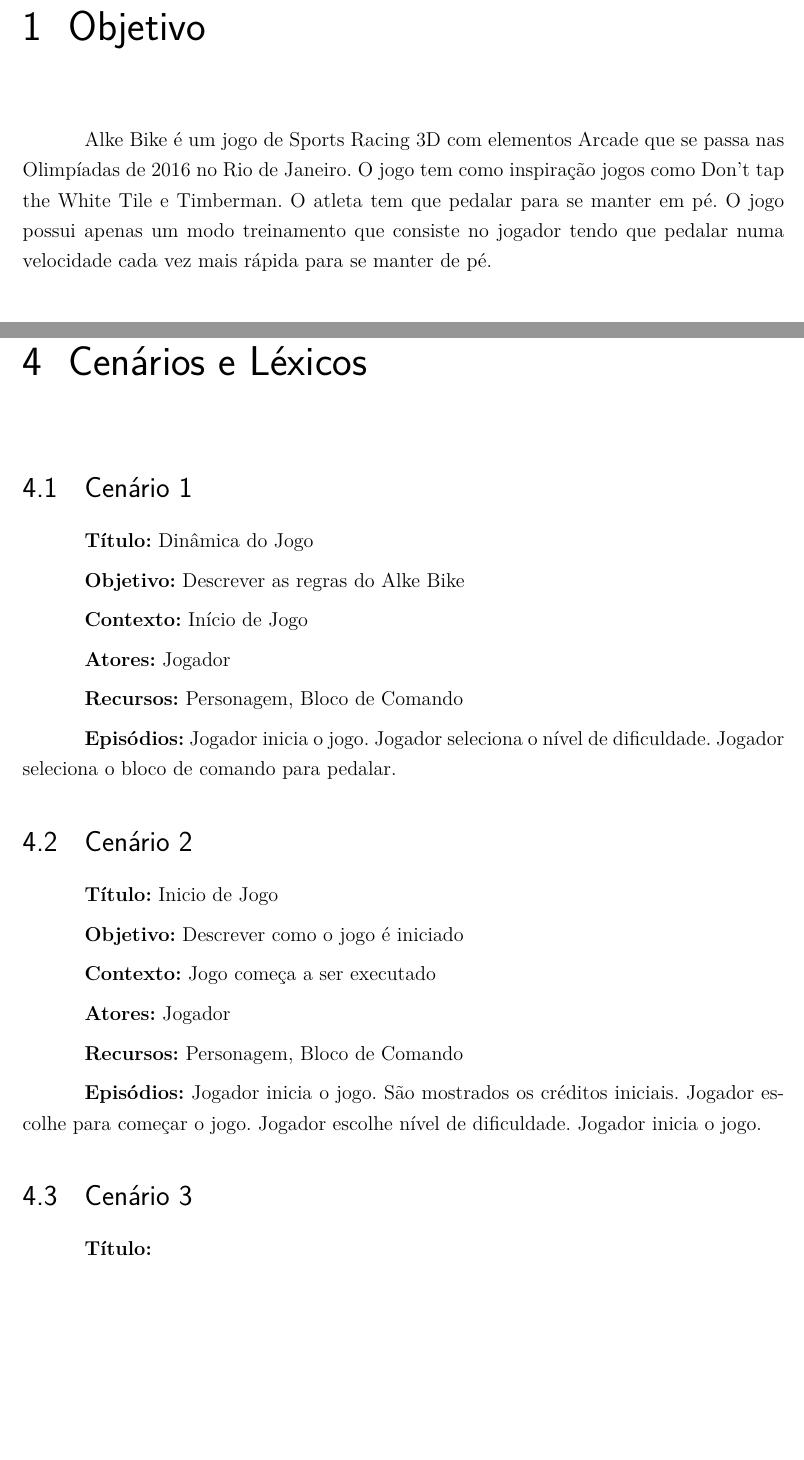
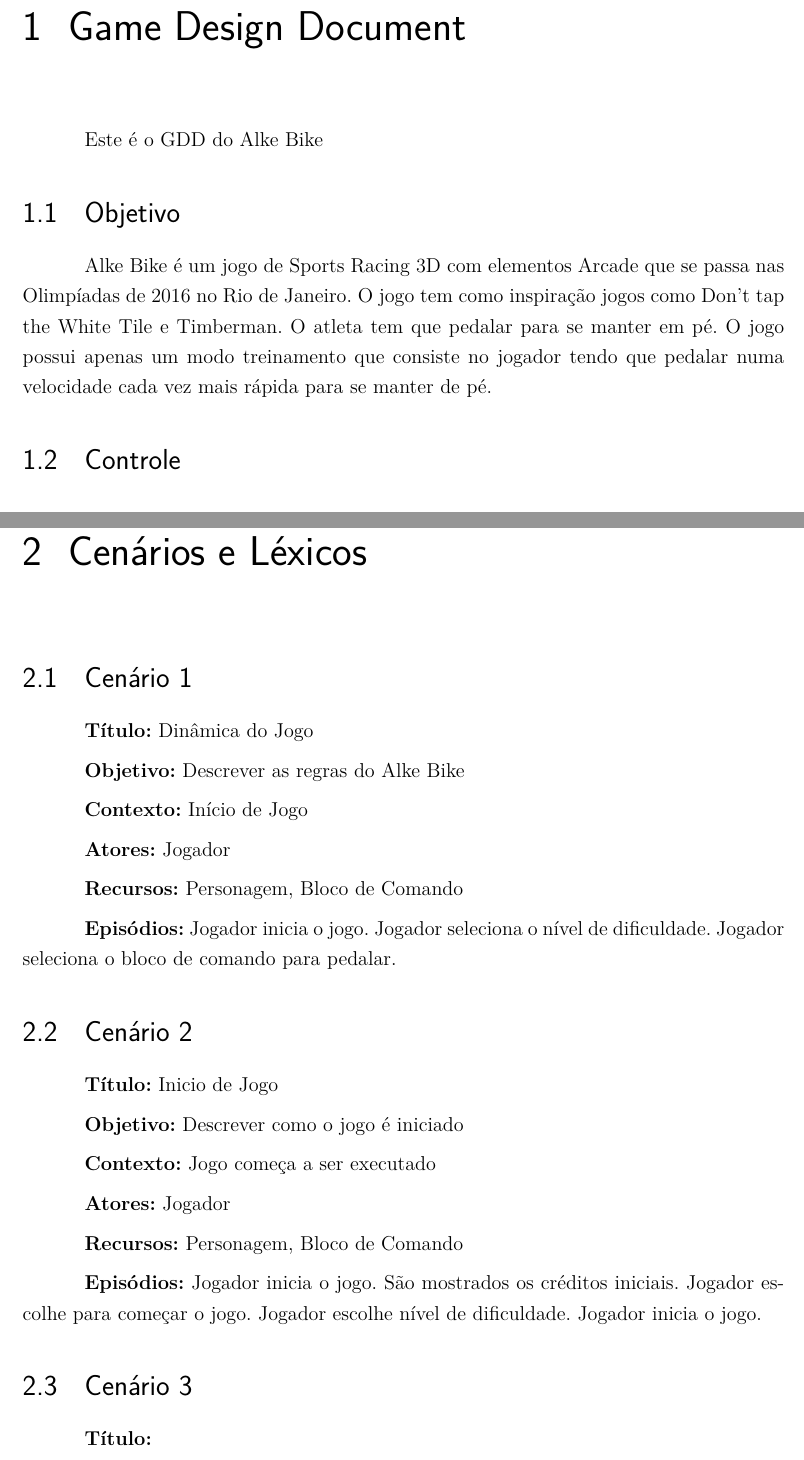
Before and after one commit to CaioIcy/ICG_OpenGL, a LaTeX thesis (GDD/pi1.tex, which reads GDD/editaveis/Cenarios&Lexicos.tex, GDD/editaveis/Cenarios&Lexicos/cenarios.tex, GDD/editaveis/GDD/objetivo.tex): two parts of pages 5 and 11 of 13 before the commit and two parts of pages 5 and 7 of 9 after it, joined at a grey line, cut at the place of the change, the shorter picture padded with empty space. Compiled offline with pdfLaTeX.

Commit message:
Reorganizing files for Report

```diff
--- /dev/null
+++ b/GDD/editaveis/Cenarios&Lexicos.tex
@@ -0,0 +1,3 @@
+\chapter[Cenários e Léxicos]{Cenários e Léxicos}
+
+\input{editaveis/Cenarios&Lexicos/cenarios}
--- /dev/null
+++ b/GDD/editaveis/Cenarios&Lexicos/cenarios.tex
@@ -0,0 +1,31 @@
+\section{Cenário 1}\index{Cenário 1}
+
+\textbf{Título:} Dinâmica do Jogo
+
+\textbf{Objetivo:} Descrever as regras do Alke Bike
+
+\textbf{Contexto:} Início de Jogo
+
+\textbf{Atores:} Jogador
+
+\textbf{Recursos:} Personagem, Bloco de Comando
+
+\textbf{Episódios:} Jogador inicia o jogo. Jogador seleciona o nível de dificuldade. Jogador seleciona o bloco de comando para pedalar.
+
+\section{Cenário 2}\index{Cenário 2}
+
+\textbf{Título:} Inicio de Jogo
+
+\textbf{Objetivo:} Descrever como o jogo é iniciado
+
+\textbf{Contexto:} Jogo começa a ser executado
+
+\textbf{Atores:} Jogador
+
+\textbf{Recursos:} Personagem, Bloco de Comando
+
+\textbf{Episódios:} Jogador inicia o jogo. São mostrados os créditos iniciais. Jogador escolhe para começar o jogo. Jogador escolhe nível de dificuldade. Jogador inicia o jogo.
+
+\section{Cenário 3}\index{Cenário 3}
+
+\textbf{Título:}
--- /dev/null
+++ b/GDD/editaveis/GDD/objetivo.tex
@@ -0,0 +1,2 @@
+\section{Objetivo}\index{Objetivo}
+Alke Bike é um jogo de Sports Racing 3D com elementos Arcade que se passa nas Olimpíadas de 2016 no Rio de Janeiro. O jogo tem como inspiração jogos como Don't tap the White Tile e Timberman. O atleta tem que pedalar para se manter em pé. O jogo possui apenas um modo treinamento que consiste no jogador tendo que pedalar numa velocidade cada vez mais rápida para se manter de pé.
--- /dev/null
+++ b/GDD/editaveis/GameDesignDocument.tex
@@ -0,0 +1,7 @@
+\chapter[Game Design Document]{Game Design Document}
+
+Este é o GDD do Alke Bike
+
+\input{editaveis/GDD/objetivo}
+\input{editaveis/GDD/controle}
+\input{editaveis/GDD/requisitosTecnologicos}
```
Also changed, not shown: GDD/editaveis/GDD/controle.tex (added, +1 -0 lines), GDD/editaveis/GDD/requisitosTecnologicos.tex (added, +9 -0 lines), GDD/pi1.tex (+2 -4 lines), GDD/pi1.pdf, GDD/editaveis/Cenarios&Lexicos/cenarios.tex (10 more changed lines), 1 other file.
